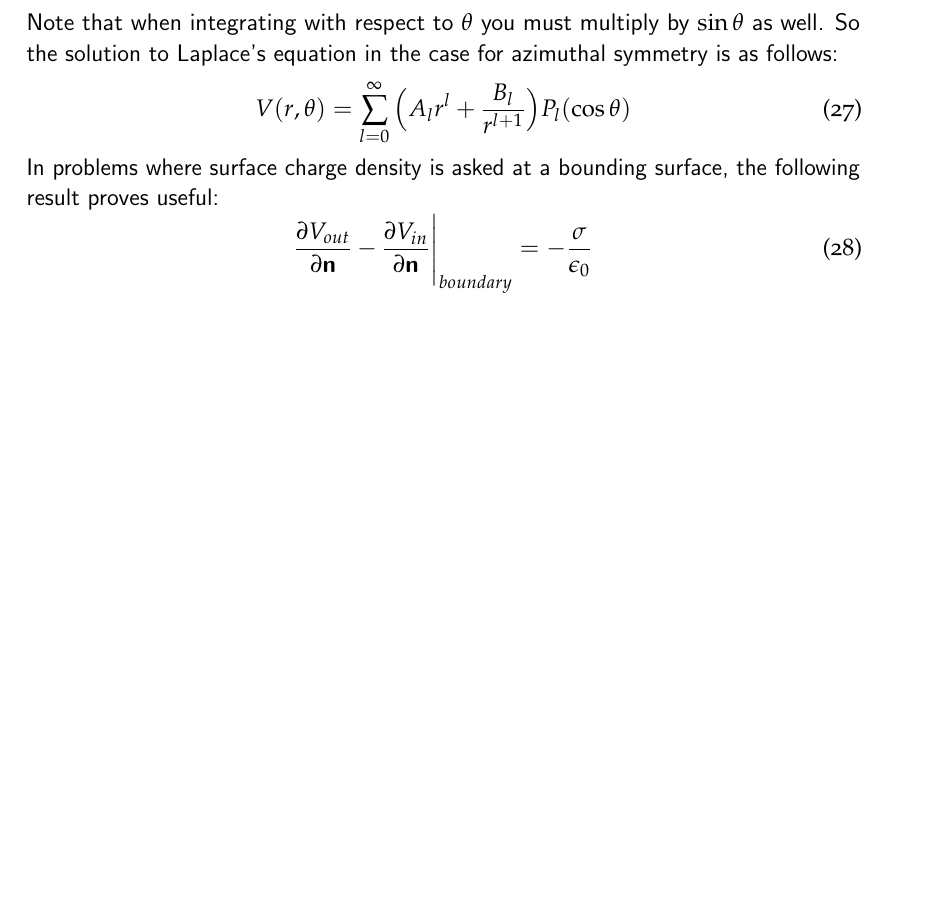
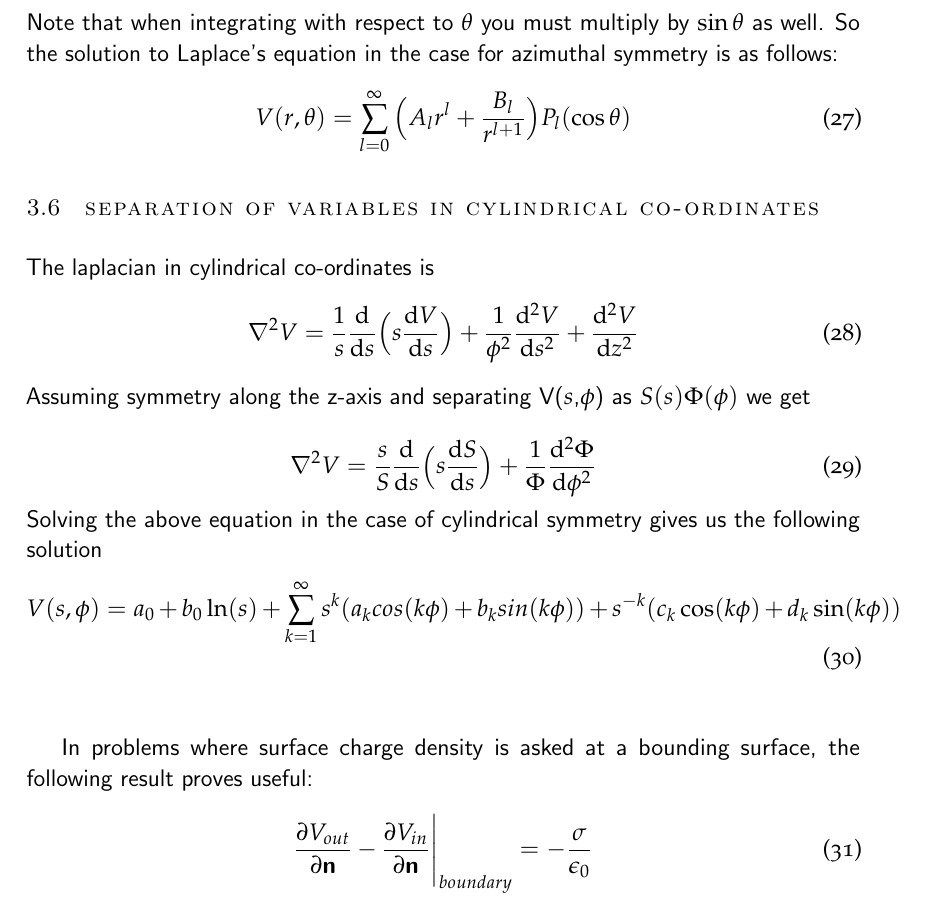
Before and after one commit to SIMPLE-IITB/SIMPLE, a LaTeX thesis (PH108/PH108 Formulae Sheet/main.tex): part of page 17 of 28, cut so that both start at the same text, the shorter picture padded with empty space. Compiled offline with pdfLaTeX.

Commit message:
Added solution to cylindrical co-ordinates

```diff
--- a/PH108/PH108 Formulae Sheet/main.tex
+++ b/PH108/PH108 Formulae Sheet/main.tex
@@ -584,6 +584,23 @@ Note that when integrating with respect to $\theta$ you must multiply by $\sin\t
 \begin{equation}
 	V(r,\theta)=\sum_{l=0}^{\infty}\Big(A_lr^l+\dfrac{B_l}{r^{l+1}}\Big)P_l(\cos\theta)
 \end{equation}
+
+\section{Separation of variables in cylindrical co-ordinates}
+The laplacian in cylindrical co-ordinates is
+\begin{equation}
+	\laplacian{V}=\frac{1}{s}\dv{s}\Big(s\dv{V}{s}\Big)+\frac{1}{\phi^2}\dv[2]{V}{s}+\dv[2]{V}{z}
+\end{equation}
+Assuming symmetry along the z-axis and separating V($s$,$\phi$) as $S(s)\Phi(\phi)$ we get
+
+\begin{equation}
+	\laplacian{V}=\frac{s}{S}\dv{s}\Big(s\dv{S}{s}\Big)+\frac{1}{\Phi}\dv[2]{\Phi}{\phi}
+\end{equation}
+Solving the above equation in the case of cylindrical symmetry gives us the following solution
+\begin{equation}
+    V(s,\phi)=a_0+b_0\ln(s)+\sum_{k=1}^{\infty}s^k(a_kcos(k\phi)+b_ksin(k\phi))+s^{-k}(c_k\cos(k\phi)+d_k\sin(k\phi))
+\end{equation}\\
+
+
 In problems where surface charge density is asked at a bounding surface, the following result proves useful:
 \begin{equation}
 	 \pdv{V_{out}}{\textbf{n}}-\pdv{V_{in}}{\textbf{n}}\Bigg|_{boundary}=-\dfrac{\sigma}{\epsilon_0}
```
Also changed, not shown: PH108/PH108 Formulae Sheet/main.pdf.
